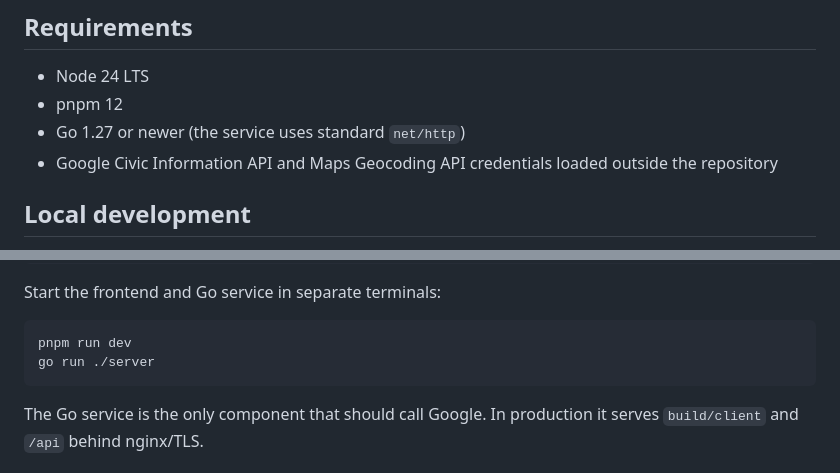
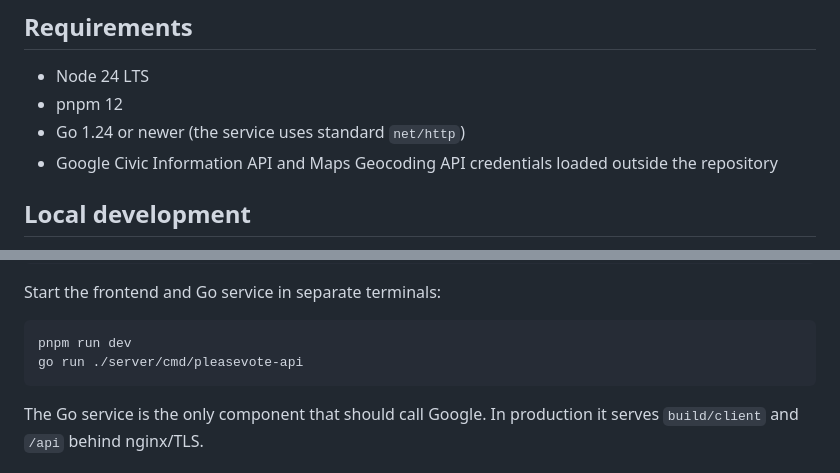
Before and after one commit to averyfreeman/pleasevote, a Markdown page: README.md, 2 parts joined by grey strips. Drawn GitHub-style.

Commit message:
docs: correct Go service commands

````diff
--- a/README.md
+++ b/README.md
@@ -34,7 +34,7 @@ The frontend is React Router v7 in Vite SPA mode, built with Node 24 and pnpm. G
 
 - Node 24 LTS
 - pnpm 12
-- Go 1.27 or newer (the service uses standard `net/http`)
+- Go 1.24 or newer (the service uses standard `net/http`)
 - Google Civic Information API and Maps Geocoding API credentials loaded outside the repository
 
 ## Local development
@@ -56,7 +56,7 @@ Start the frontend and Go service in separate terminals:
 
 ```bash
 pnpm run dev
-go run ./server
+go run ./server/cmd/pleasevote-api
 ```
 
 The Go service is the only component that should call Google. In production it serves `build/client` and `/api` behind nginx/TLS.
````
Also changed, not shown: 2 other files.
